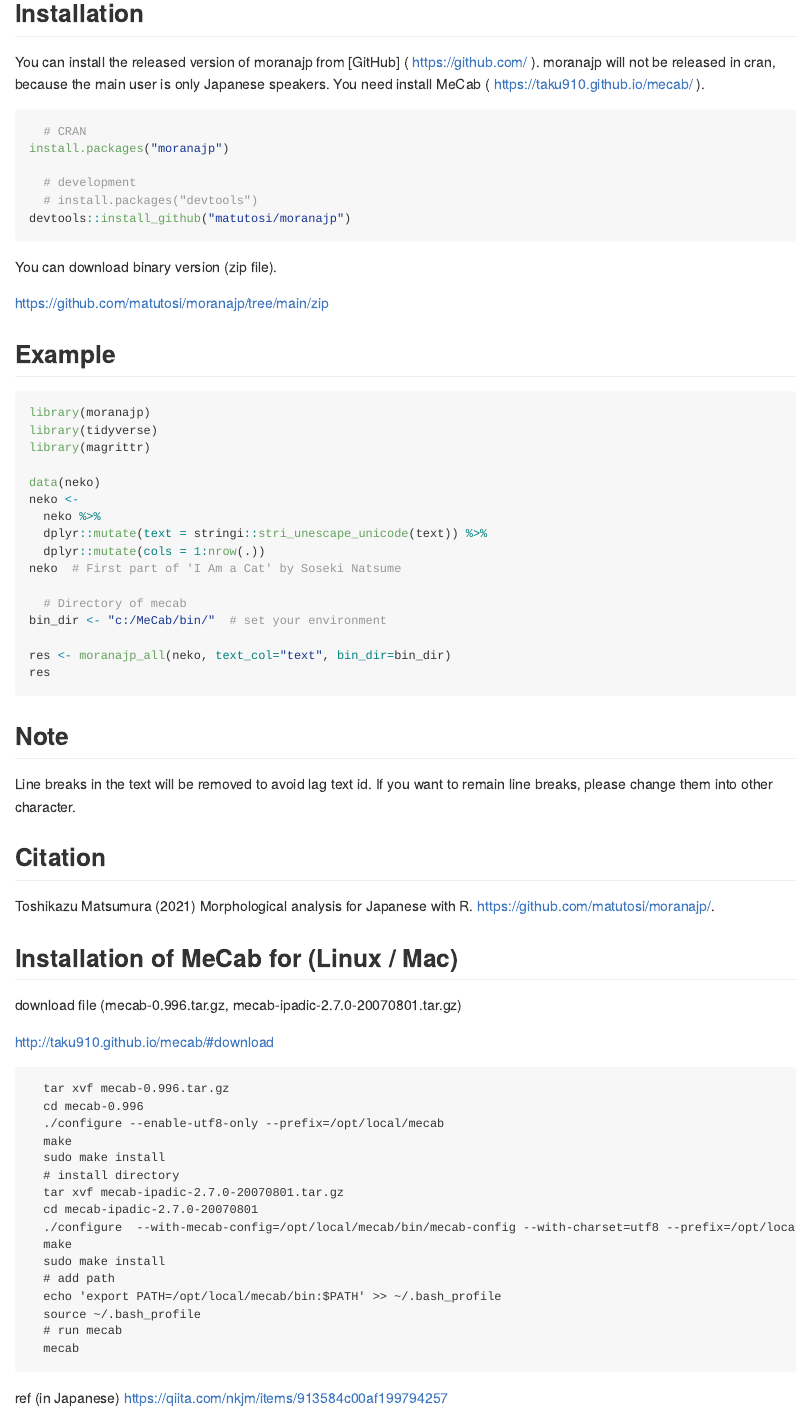
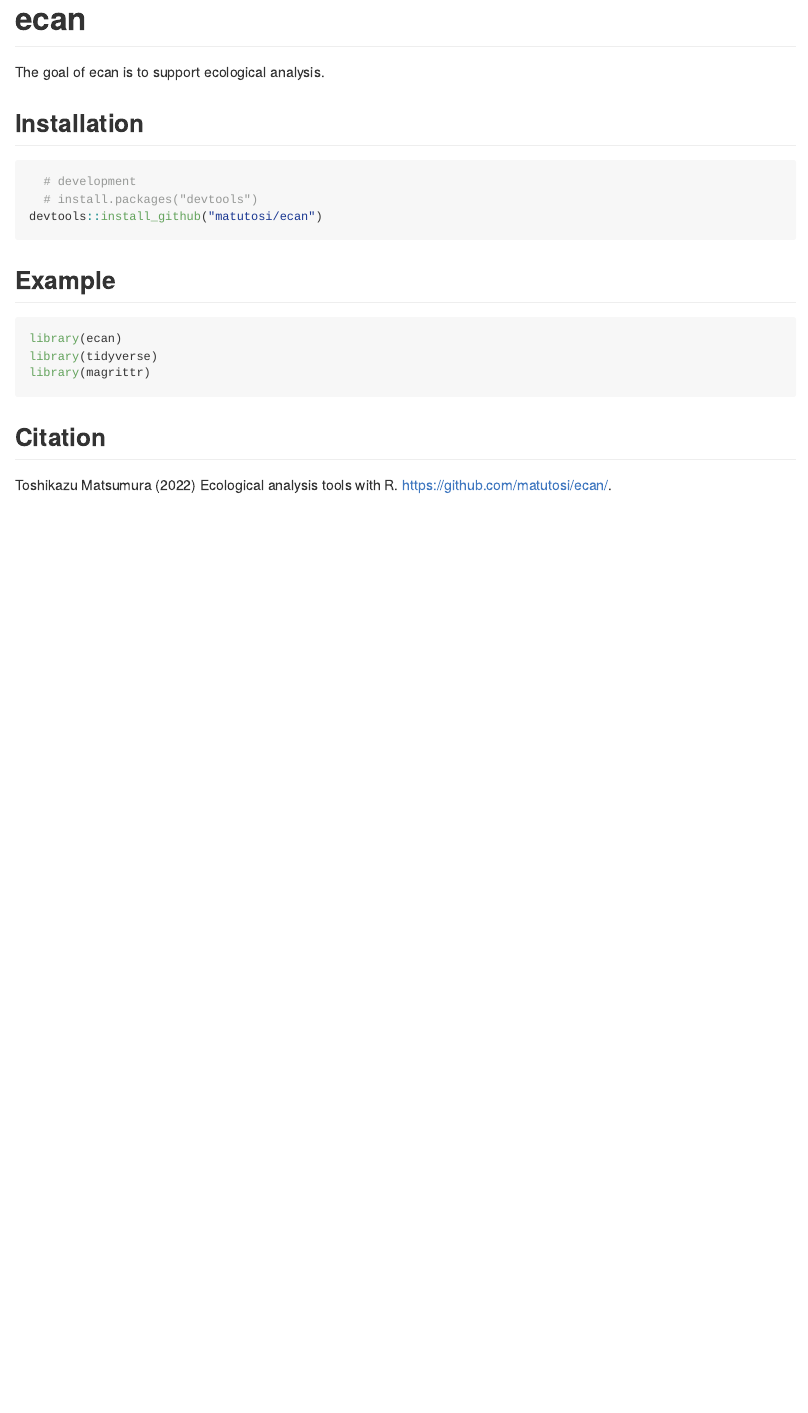
Before and after one commit to matutosi/ecan, an R Markdown document (README.Rmd): the page in a window 1100 px wide, from 200 px down before the commit and from 40 px down after it. Rendered offline with R 4.5, knitr and Pandoc, with nearby package versions.

Commit message:
modify README

````diff
--- a/README.Rmd
+++ b/README.Rmd
@@ -11,87 +11,29 @@ knitr::opts_chunk$set(
 )
 ```
 
-# moranajp
+# ecan
 
-The goal of moranajp is a tool of morphological analysis for Japanese.
-
-readme in Japanese: https://github.com/matutosi/moranajp/blob/main/READMEjp.md
+The goal of ecan is to support ecological analysis.
 
 ## Installation
 
-You can install the released version of moranajp from [GitHub] ( https://github.com/ ).
-moranajp will not be released in cran, because the main user is only Japanese speakers.
-You need install MeCab ( https://taku910.github.io/mecab/ ).
-
 ``` r
-  # CRAN
-install.packages("moranajp")
-
   # development
   # install.packages("devtools")
-devtools::install_github("matutosi/moranajp")
+devtools::install_github("matutosi/ecan")
 ```
-
-You can download binary version (zip file).
-
-https://github.com/matutosi/moranajp/tree/main/zip
 
 
 ## Example
 
 ``` r
-library(moranajp)
+library(ecan)
 library(tidyverse)
 library(magrittr)
 
-data(neko)
-neko <-
-  neko %>%
-  dplyr::mutate(text = stringi::stri_unescape_unicode(text)) %>%
-  dplyr::mutate(cols = 1:nrow(.))
-neko  # First part of 'I Am a Cat' by Soseki Natsume
-
-  # Directory of mecab
-bin_dir <- "c:/MeCab/bin/"  # set your environment
-
-res <- moranajp_all(neko, text_col="text", bin_dir=bin_dir)
-res
 ```
 
-## Note
-
-Line breaks in the text will be removed to avoid lag text id.
-If you want to remain line breaks, please change them into other character.
 
 ## Citation
 
-Toshikazu Matsumura (2021) Morphological analysis for Japanese with R. https://github.com/matutosi/moranajp/.
-
-
-## Installation of MeCab for (Linux / Mac)
-
-download file (mecab-0.996.tar.gz, mecab-ipadic-2.7.0-20070801.tar.gz)
-
-http://taku910.github.io/mecab/#download
-
-
-```
-  tar xvf mecab-0.996.tar.gz
-  cd mecab-0.996
-  ./configure --enable-utf8-only --prefix=/opt/local/mecab
-  make
-  sudo make install
-  # install directory
-  tar xvf mecab-ipadic-2.7.0-20070801.tar.gz
-  cd mecab-ipadic-2.7.0-20070801
-  ./configure  --with-mecab-config=/opt/local/mecab/bin/mecab-config --with-charset=utf8 --prefix=/opt/local/mecab
-  make
-  sudo make install
-  # add path
-  echo 'export PATH=/opt/local/mecab/bin:$PATH' >> ~/.bash_profile
-  source ~/.bash_profile
-  # run mecab
-  mecab
-```
-
-ref (in Japanese)  https://qiita.com/nkjm/items/913584c00af199794257
+Toshikazu Matsumura (2022) Ecological analysis tools with R. https://github.com/matutosi/ecan/.
````
Also changed, not shown: README.md (added).
